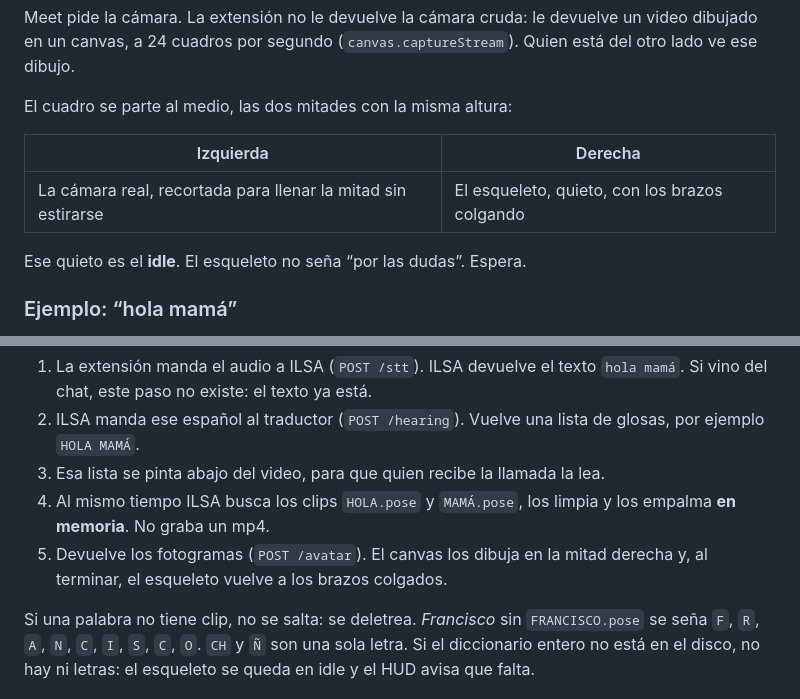
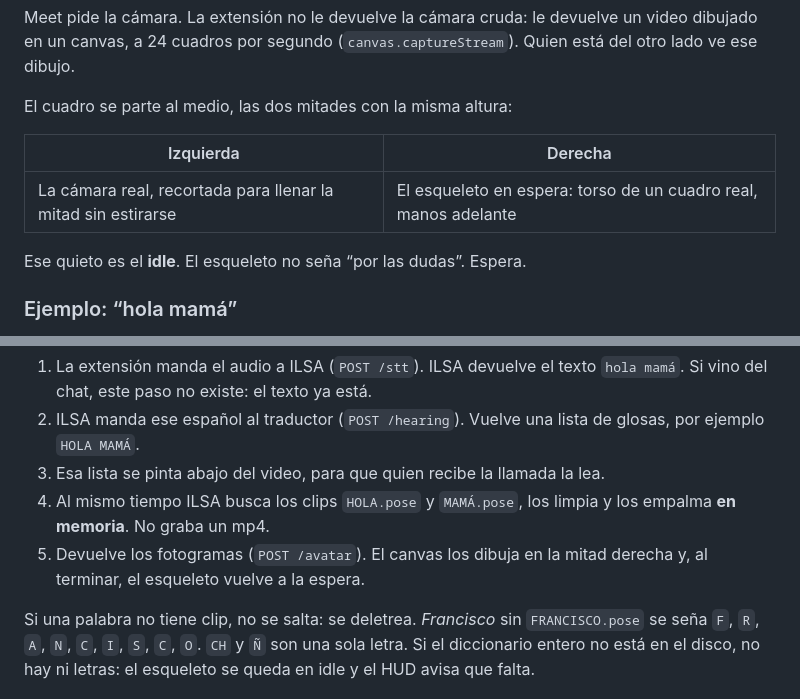
Before and after one commit to FranciscoVeronING/2026_Proyecto_LSA, a Markdown page: docs/Avatar_Meet.md, 2 parts joined by grey strips. Rendered like a GitHub page.

```diff
--- a/docs/Avatar_Meet.md
+++ b/docs/Avatar_Meet.md
@@ -16,7 +16,7 @@ El cuadro se parte al medio, las dos mitades con la misma altura:
 
 | Izquierda | Derecha |
 |---|---|
-| La cámara real, recortada para llenar la mitad sin estirarse | El esqueleto, quieto, con los brazos colgando |
+| La cámara real, recortada para llenar la mitad sin estirarse | El esqueleto en espera: torso de un cuadro real, manos adelante |
 
 Ese quieto es el **idle**. El esqueleto no seña “por las dudas”. Espera.
 
@@ -28,7 +28,7 @@ La persona oyente dice *hola mamá* con el micrófono de Meet (o lo escribe en e
 2. ILSA manda ese español al traductor (`POST /hearing`). Vuelve una lista de glosas, por ejemplo `HOLA MAMÁ`.
 3. Esa lista se pinta abajo del video, para que quien recibe la llamada la lea.
 4. Al mismo tiempo ILSA busca los clips `HOLA.pose` y `MAMÁ.pose`, los limpia y los empalma **en memoria**. No graba un mp4.
-5. Devuelve los fotogramas (`POST /avatar`). El canvas los dibuja en la mitad derecha y, al terminar, el esqueleto vuelve a los brazos colgados.
+5. Devuelve los fotogramas (`POST /avatar`). El canvas los dibuja en la mitad derecha y, al terminar, el esqueleto vuelve a la espera.
 
 Si una palabra no tiene clip, no se salta: se deletrea. *Francisco* sin `FRANCISCO.pose` se seña `F`, `R`, `A`, `N`, `C`, `I`, `S`, `C`, `O`. `CH` y `Ñ` son una sola letra. Si el diccionario entero no está en el disco, no hay ni letras: el esqueleto se queda en idle y el HUD avisa que falta.
 
```
Also changed, not shown: other parts of docs/Avatar_Meet.md (+9 -6 lines).
